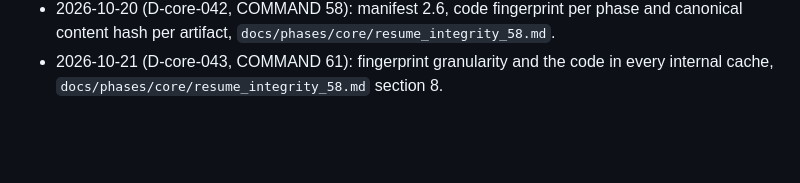
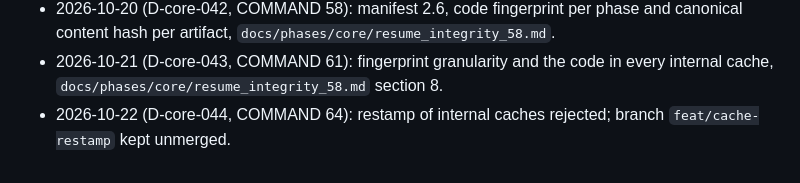
Before and after one commit to DougzSO/GeoFREA, a Markdown page: docs/phases/core.md, the part around one of its changes. Drawn GitHub-style; blank space fills up the shorter version.

Commit message:
core: D-core-044, restamp of internal caches rejected (COMMAND 64); branch kept unmerged
Co-Authored-By: Claude Sonnet 5.5 <noreply@anthropic.com>

```diff
--- a/docs/phases/core.md
+++ b/docs/phases/core.md
@@ -150,3 +151,4 @@ Provides to all phases: DAG orchestrator, artifact registry and manifest, config
 - 2026-10-19 (COMMAND 55): contiguous mask and GLO-30 elevation, `docs/phases/core/geometry_dem_55.md`; OQ-061 closed, L-045 and L-046 retired, L-047.
 - 2026-10-20 (D-core-042, COMMAND 58): manifest 2.6, code fingerprint per phase and canonical content hash per artifact, `docs/phases/core/resume_integrity_58.md`.
 - 2026-10-21 (D-core-043, COMMAND 61): fingerprint granularity and the code in every internal cache, `docs/phases/core/resume_integrity_58.md` section 8.
+- 2026-10-22 (D-core-044, COMMAND 64): restamp of internal caches rejected; branch `feat/cache-restamp` kept unmerged.
```
Also changed, not shown: other parts of docs/phases/core.md (+1 -0 lines).
